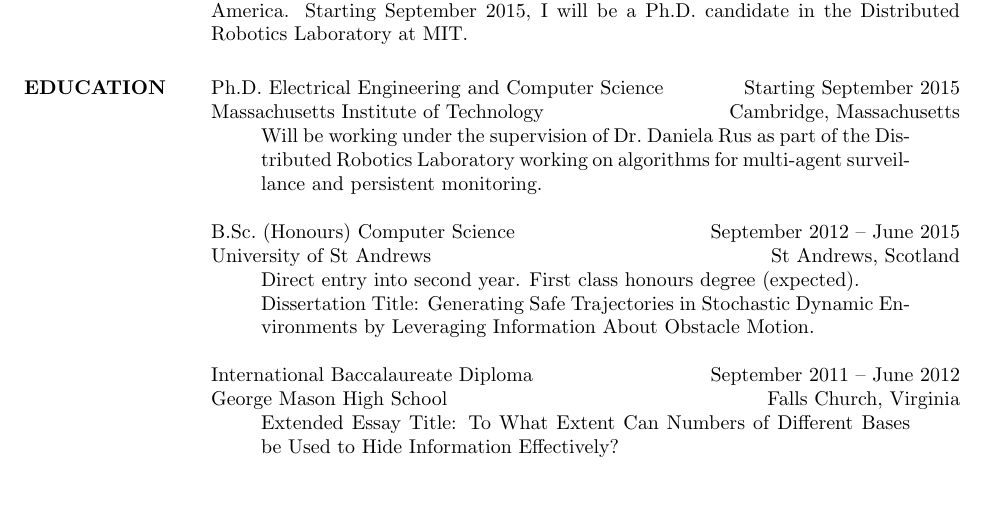
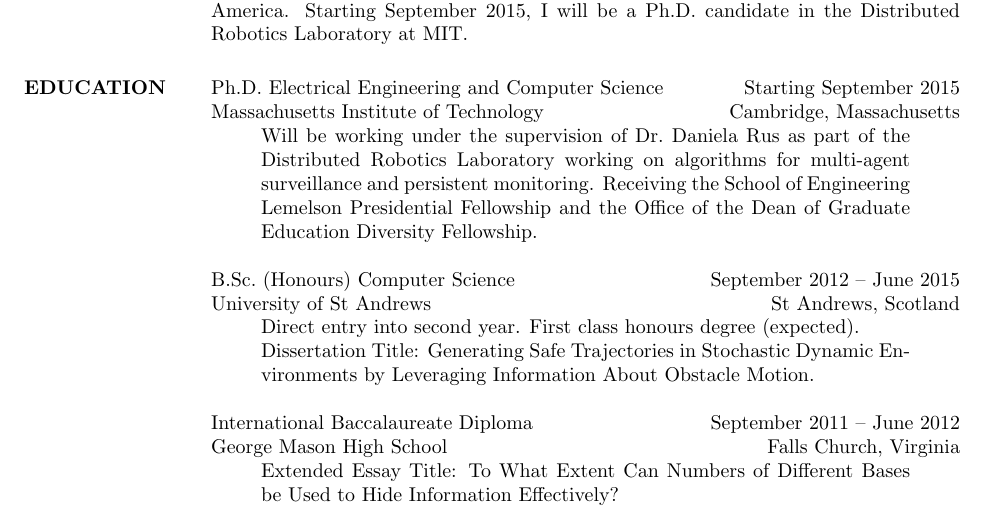
Before and after one commit to a20r/cv, a LaTeX CV (cv.tex): part of page 1 of 4, cut so that both start at the same text, the shorter picture padded with empty space. Compiled offline with pdfLaTeX.

Commit message:
Updated cv

```diff
--- a/cv.tex
+++ b/cv.tex
@@ -32,7 +32,9 @@
 
     Will be working under the supervision of Dr.\ Daniela Rus as part of the
     Distributed Robotics Laboratory working on algorithms for multi-agent
-    surveillance and persistent monitoring.
+    surveillance and persistent monitoring. Receiving the School of Engineering
+    Lemelson Presidential Fellowship and the Office of the Dean of Graduate
+    Education Diversity Fellowship.
 
 \end{adjustwidth}
 
```
Also changed, not shown: cv.pdf.
